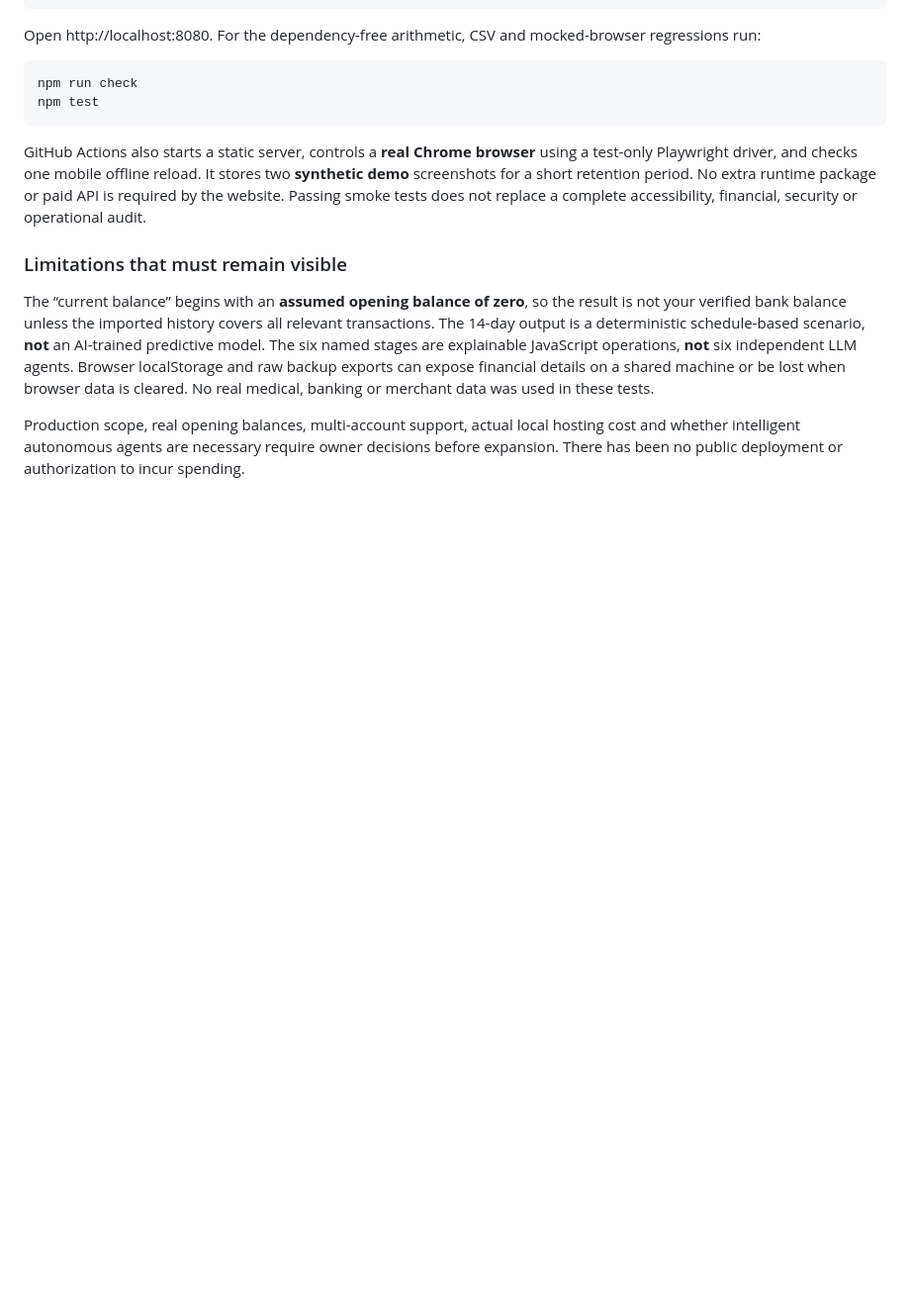
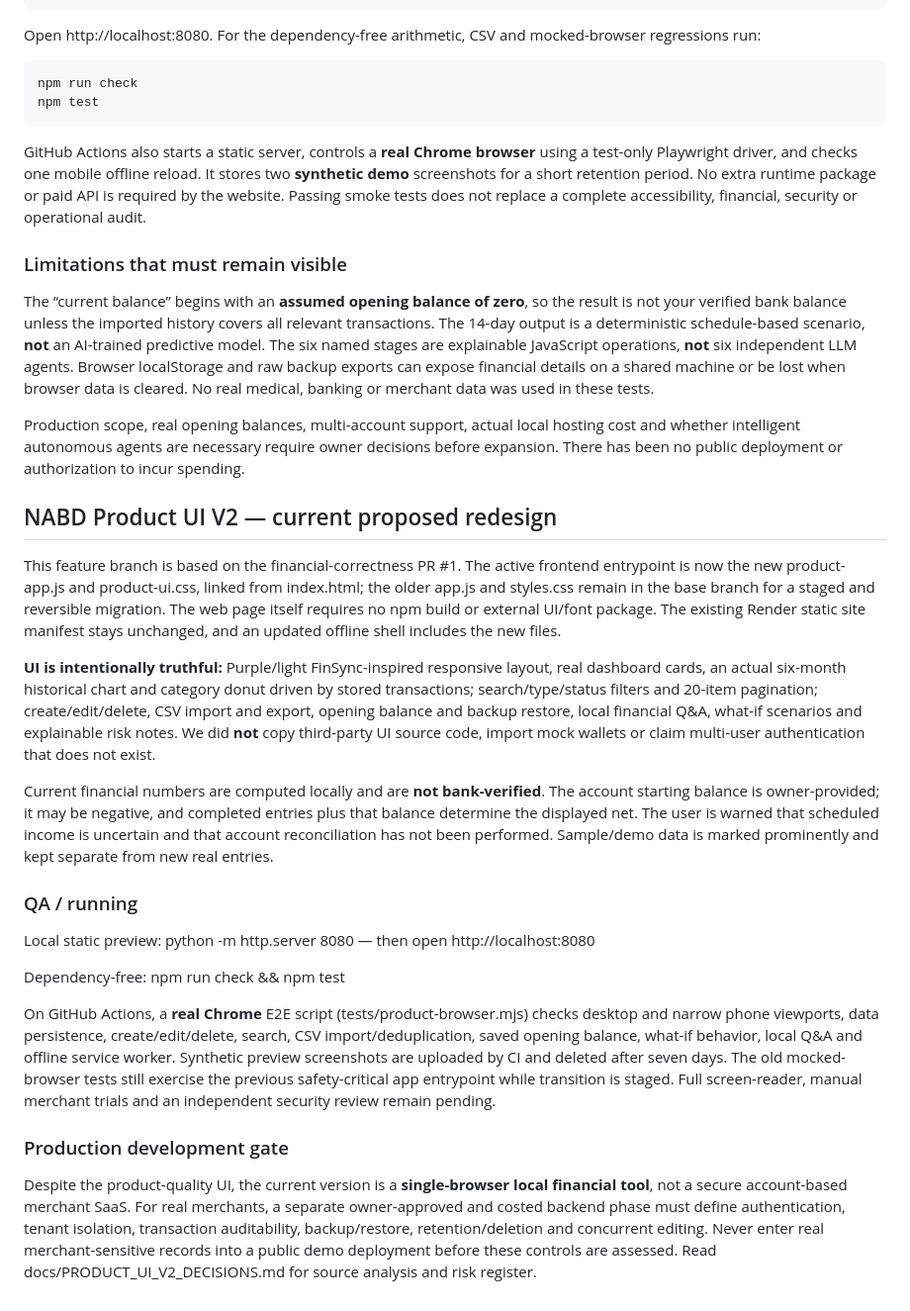
Before and after one commit to ahpa5246-lgtm/nabd, a Markdown page: README.md, the part around the change. Shown at 99% size. GitHub-like rendering; blank space fills up the shorter version.

Commit message:
docs: explain functioning redesign, validation evidence and merchant-production boundaries

```diff
--- a/README.md
+++ b/README.md
@@ -90,3 +90,24 @@ GitHub Actions also starts a static server, controls a **real Chrome browser** u
 The “current balance” begins with an **assumed opening balance of zero**, so the result is not your verified bank balance unless the imported history covers all relevant transactions. The 14-day output is a deterministic schedule-based scenario, **not** an AI-trained predictive model. The six named stages are explainable JavaScript operations, **not** six independent LLM agents. Browser localStorage and raw backup exports can expose financial details on a shared machine or be lost when browser data is cleared. No real medical, banking or merchant data was used in these tests.
 
 Production scope, real opening balances, multi-account support, actual local hosting cost and whether intelligent autonomous agents are necessary require owner decisions before expansion. There has been no public deployment or authorization to incur spending.
+
+
+## NABD Product UI V2 — current proposed redesign
+
+This feature branch is based on the financial-correctness PR #1. The active frontend entrypoint is now the new product-app.js and product-ui.css, linked from index.html; the older app.js and styles.css remain in the base branch for a staged and reversible migration. The web page itself requires no npm build or external UI/font package. The existing Render static site manifest stays unchanged, and an updated offline shell includes the new files.
+
+**UI is intentionally truthful:** Purple/light FinSync-inspired responsive layout, real dashboard cards, an actual six-month historical chart and category donut driven by stored transactions; search/type/status filters and 20-item pagination; create/edit/delete, CSV import and export, opening balance and backup restore, local financial Q&A, what-if scenarios and explainable risk notes. We did **not** copy third-party UI source code, import mock wallets or claim multi-user authentication that does not exist.
+
+Current financial numbers are computed locally and are **not bank-verified**. The account starting balance is owner-provided; it may be negative, and completed entries plus that balance determine the displayed net. The user is warned that scheduled income is uncertain and that account reconciliation has not been performed. Sample/demo data is marked prominently and kept separate from new real entries.
+
+### QA / running
+
+Local static preview: python -m http.server 8080 — then open http://localhost:8080
+
+Dependency-free: npm run check && npm test
+
+On GitHub Actions, a **real Chrome** E2E script (tests/product-browser.mjs) checks desktop and narrow phone viewports, data persistence, create/edit/delete, search, CSV import/deduplication, saved opening balance, what-if behavior, local Q&A and offline service worker. Synthetic preview screenshots are uploaded by CI and deleted after seven days. The old mocked-browser tests still exercise the previous safety-critical app entrypoint while transition is staged. Full screen-reader, manual merchant trials and an independent security review remain pending.
+
+### Production development gate
+
+Despite the product-quality UI, the current version is a **single-browser local financial tool**, not a secure account-based merchant SaaS. For real merchants, a separate owner-approved and costed backend phase must define authentication, tenant isolation, transaction auditability, backup/restore, retention/deletion and concurrent editing. Never enter real merchant-sensitive records into a public demo deployment before these controls are assessed. Read docs/PRODUCT_UI_V2_DECISIONS.md for source analysis and risk register.
```
